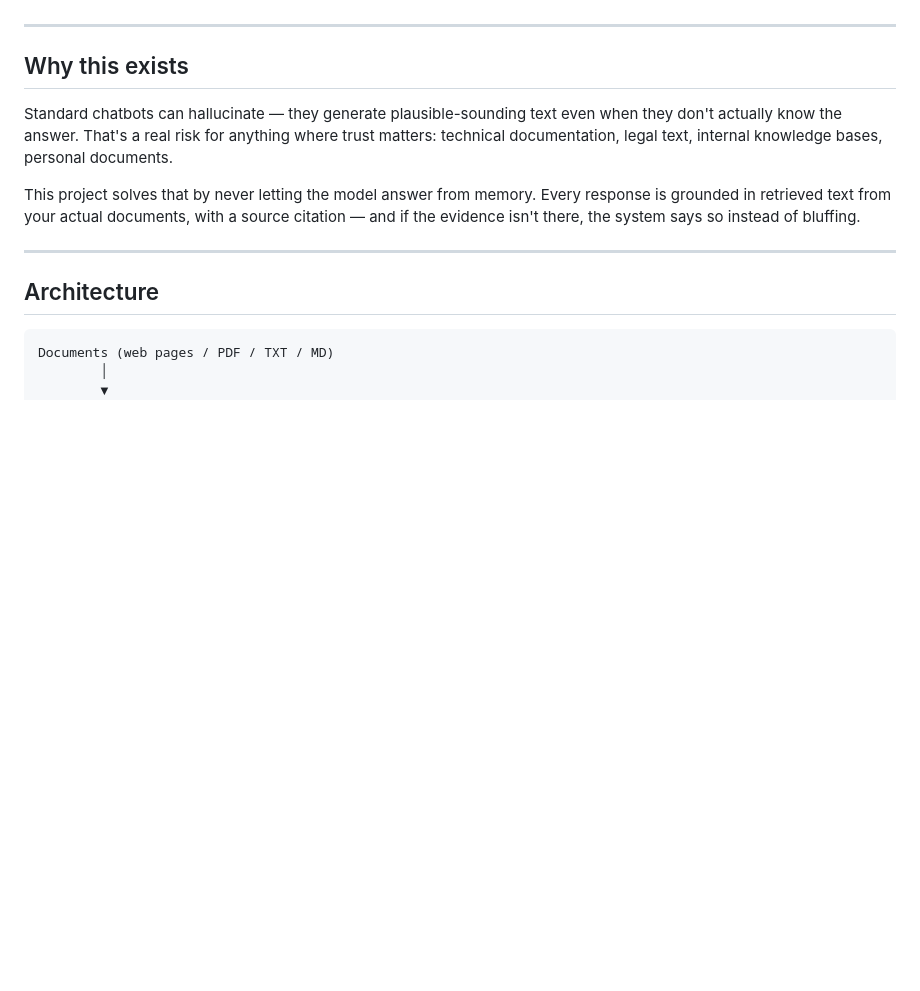
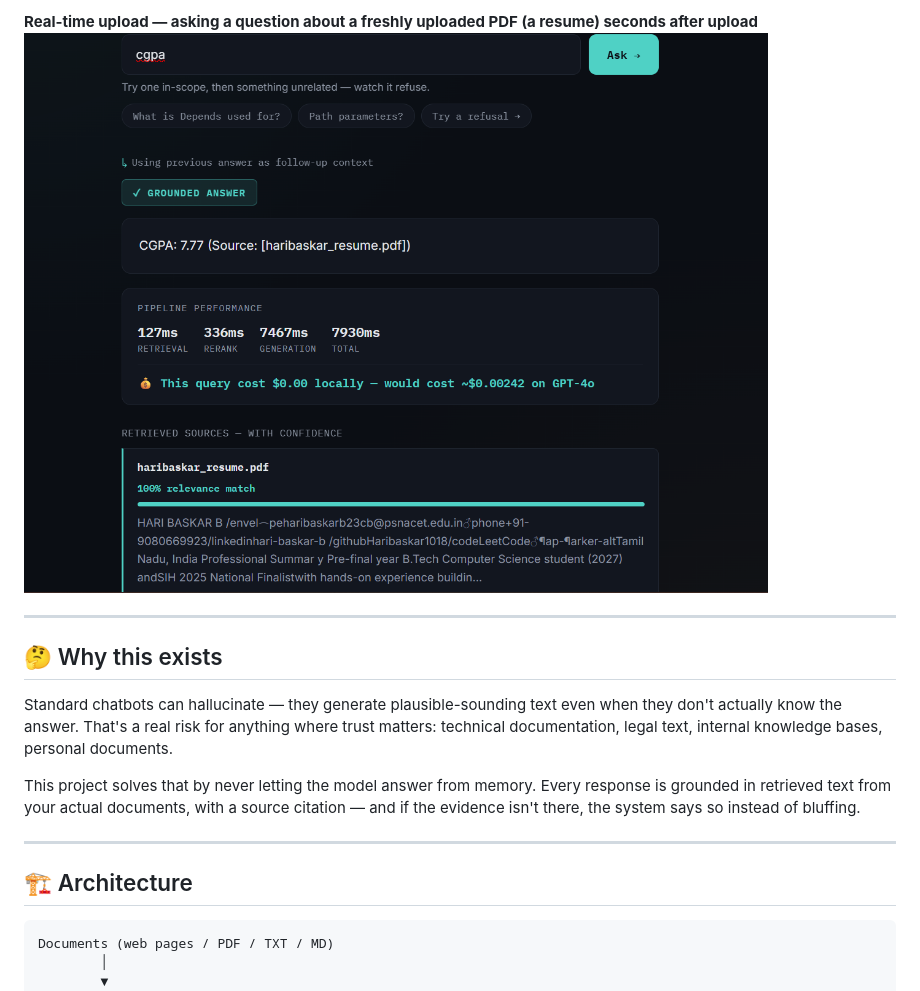
Before and after one commit to Haribaskar1018/Ask_my_docs, a Markdown page: README.md, the part around one of its changes. Rendered like a GitHub page; pictures changed too: screenshots/05-resume-upload.png (added); blank space fills up the shorter version.

````diff
--- a/README.md
+++ b/README.md
@@ -27,6 +58,9 @@ Most portfolio RAG projects stop at vector search + a chat bubble. This one is b
+**Real-time upload — asking a question about a freshly uploaded PDF (a resume) seconds after upload**
+![Resume upload](screenshots/05-resume-upload.png)
+
 ---
 
-## Why this exists
+## 🤔 Why this exists
 
 Standard chatbots can hallucinate — they generate plausible-sounding text even when they don't actually know the answer. That's a real risk for anything where trust matters: technical documentation, legal text, internal knowledge bases, personal documents.
 
@@ -34,7 +68,7 @@ This project solves that by never letting the model answer from memory. Every re
 
 ---
 
-## Architecture
+## 🏗️ Architecture
 
 ```
 Documents (web pages / PDF / TXT / MD)
````
Also changed, not shown: other parts of README.md (+54 -19 lines), screenshots/01-homepage.png (added), screenshots/02-grounded-answer.png (added), screenshots/03-confidence-scores.png (added), screenshots/04-refusal.png (added).
